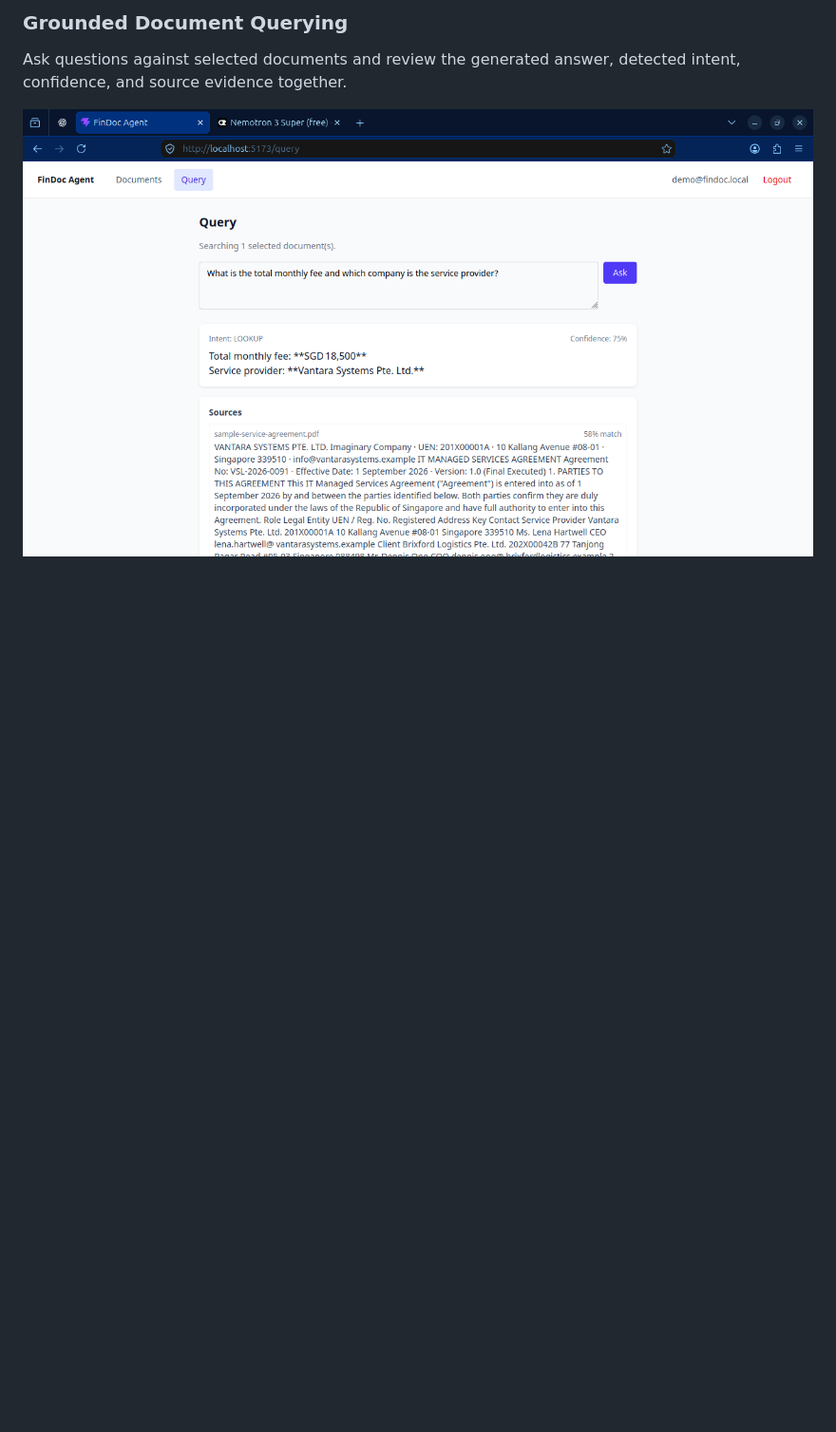
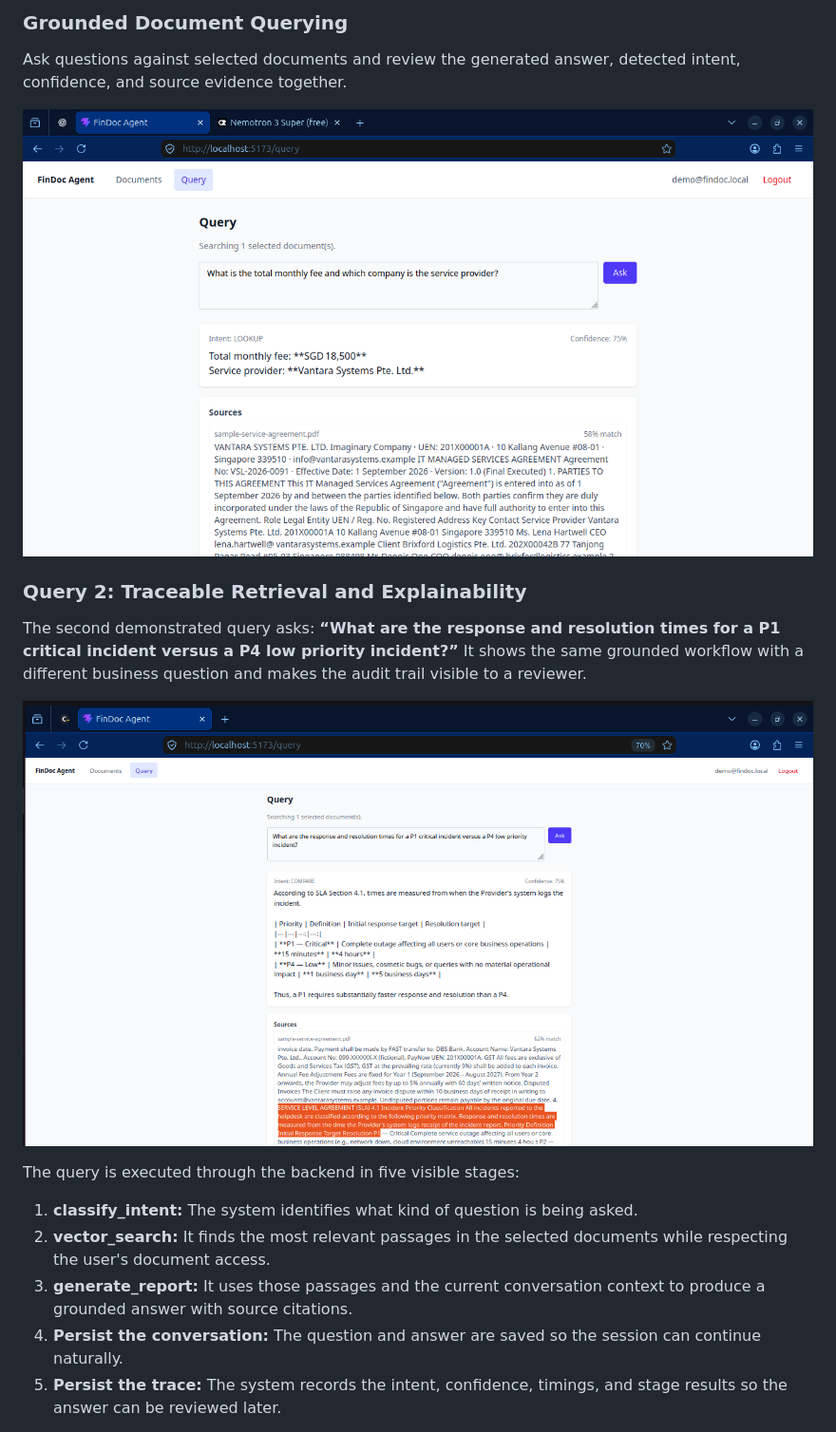
Before and after one commit to swamys123/FinDocAgent, a Markdown page: README.md, the part around one of its changes. Shown at 95% size. Rendered like a GitHub page; pictures changed too: screens/Document Query 2.png (added); blank space fills up the shorter version.

```diff
--- a/README.md
+++ b/README.md
@@ -45,3 +45,18 @@ Upload documents, track processing status and chunk counts, and manage the tenan
 Ask questions against selected documents and review the generated answer, detected intent, confidence, and source evidence together.
 
 ![FinDocAgent grounded query screen](screens/Document_Query.png)
+
+### Query 2: Traceable Retrieval and Explainability
+
+The second demonstrated query asks: **“What are the response and resolution times for a P1 critical incident versus a P4 low priority incident?”** It shows the same grounded workflow with a different business question and makes the audit trail visible to a reviewer.
+
+![FinDocAgent Query 2 answer with sources](screens/Document%20Query%202.png)
+
+The query is executed through the backend in five visible stages:
+
+1. **classify_intent:** The system identifies what kind of question is being asked.
+2. **vector_search:** It finds the most relevant passages in the selected documents while respecting the user's document access.
+3. **generate_report:** It uses those passages and the current conversation context to produce a grounded answer with source citations.
+4. **Persist the conversation:** The question and answer are saved so the session can continue naturally.
+5. **Persist the trace:** The system records the intent, confidence, timings, and stage results so the answer can be reviewed later.
+
```
Also changed, not shown: other parts of README.md (+6 -1 lines), docs/implementation-status.md (+1 -1 lines), docs/story-014-recent-traces-listing.md (+1 -0 lines), screens/Document Query 2 Explained.png (added), screens/Recent Document Queries.png (added).
